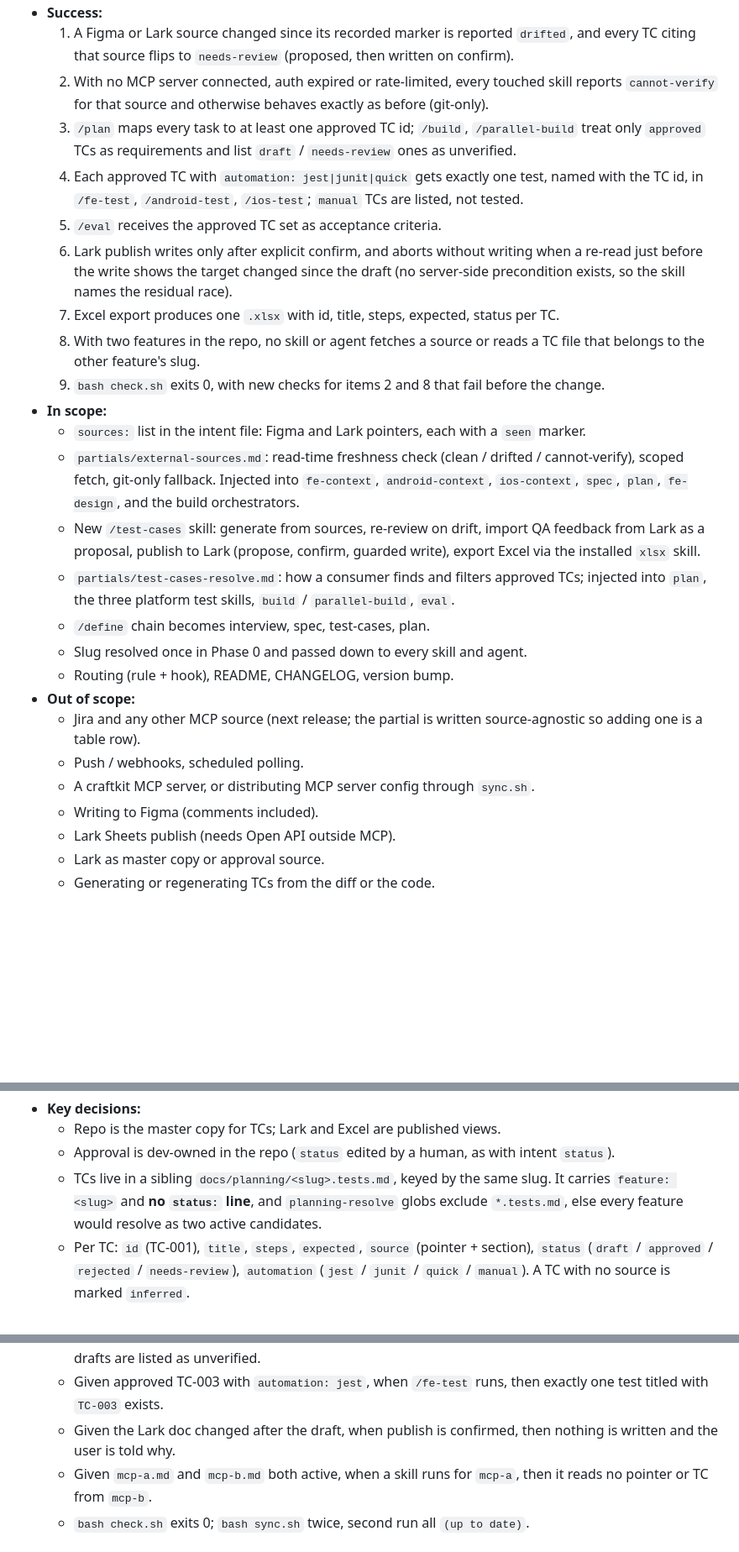
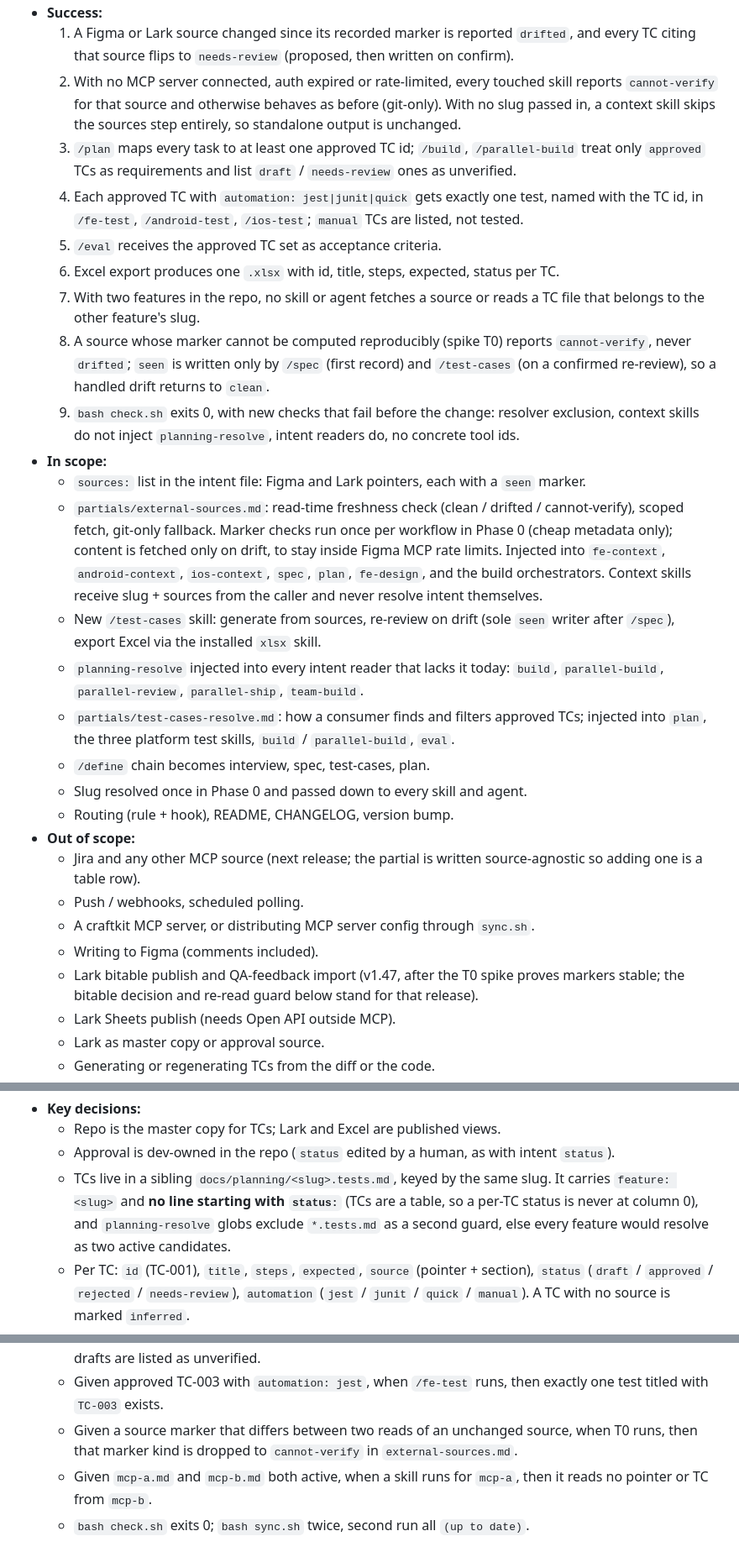
Before and after one commit to raditia/CraftKit, a Markdown page: docs/planning/mcp-context.md, 3 parts joined by grey strips. Shown at 84% size. GitHub-like rendering; blank space fills up the shorter version.

Commit message:
docs: fold plan-roaster findings into mcp-context plan
Adds the T0 hash-stability spike, assigns seen writes to /spec and
/test-cases only, injects planning-resolve into the five orchestrators
that cite it without resolving, and defers bitable publish and QA
import to v1.47.

Co-Authored-By: Claude Opus 5.5 (1M context) <noreply@anthropic.com>

```diff
--- a/docs/planning/mcp-context.md
+++ b/docs/planning/mcp-context.md
@@ -22,27 +22,34 @@ created: 2026-09-24
   1. A Figma or Lark source changed since its recorded marker is reported `drifted`, and every
      TC citing that source flips to `needs-review` (proposed, then written on confirm).
   2. With no MCP server connected, auth expired or rate-limited, every touched skill reports
-     `cannot-verify` for that source and otherwise behaves exactly as before (git-only).
+     `cannot-verify` for that source and otherwise behaves as before (git-only). With no slug
+     passed in, a context skill skips the sources step entirely, so standalone output is
+     unchanged.
   3. `/plan` maps every task to at least one approved TC id; `/build`, `/parallel-build` treat
      only `approved` TCs as requirements and list `draft` / `needs-review` ones as unverified.
   4. Each approved TC with `automation: jest|junit|quick` gets exactly one test, named with the
      TC id, in `/fe-test`, `/android-test`, `/ios-test`; `manual` TCs are listed, not tested.
   5. `/eval` receives the approved TC set as acceptance criteria.
-  6. Lark publish writes only after explicit confirm, and aborts without writing when a re-read
-     just before the write shows the target changed since the draft (no server-side
-     precondition exists, so the skill names the residual race).
-  7. Excel export produces one `.xlsx` with id, title, steps, expected, status per TC.
-  8. With two features in the repo, no skill or agent fetches a source or reads a TC file that
+  6. Excel export produces one `.xlsx` with id, title, steps, expected, status per TC.
+  7. With two features in the repo, no skill or agent fetches a source or reads a TC file that
      belongs to the other feature's slug.
-  9. `bash check.sh` exits 0, with new checks for items 2 and 8 that fail before the change.
+  8. A source whose marker cannot be computed reproducibly (spike T0) reports `cannot-verify`,
+     never `drifted`; `seen` is written only by `/spec` (first record) and `/test-cases` (on a
+     confirmed re-review), so a handled drift returns to `clean`.
+  9. `bash check.sh` exits 0, with new checks that fail before the change: resolver exclusion,
+     context skills do not inject `planning-resolve`, intent readers do, no concrete tool ids.
 - **In scope:**
   - `sources:` list in the intent file: Figma and Lark pointers, each with a `seen` marker.
   - `partials/external-sources.md`: read-time freshness check (clean / drifted /
-    cannot-verify), scoped fetch, git-only fallback. Injected into `fe-context`,
-    `android-context`, `ios-context`, `spec`, `plan`, `fe-design`, and the build orchestrators.
-  - New `/test-cases` skill: generate from sources, re-review on drift, import QA feedback from
-    Lark as a proposal, publish to Lark (propose, confirm, guarded write), export Excel via the
-    installed `xlsx` skill.
+    cannot-verify), scoped fetch, git-only fallback. Marker checks run once per workflow in
+    Phase 0 (cheap metadata only); content is fetched only on drift, to stay inside Figma MCP
+    rate limits. Injected into `fe-context`, `android-context`, `ios-context`, `spec`, `plan`,
+    `fe-design`, and the build orchestrators. Context skills receive slug + sources from the
+    caller and never resolve intent themselves.
+  - New `/test-cases` skill: generate from sources, re-review on drift (sole `seen` writer after
+    `/spec`), export Excel via the installed `xlsx` skill.
+  - `planning-resolve` injected into every intent reader that lacks it today: `build`,
+    `parallel-build`, `parallel-review`, `parallel-ship`, `team-build`.
   - `partials/test-cases-resolve.md`: how a consumer finds and filters approved TCs; injected
     into `plan`, the three platform test skills, `build` / `parallel-build`, `eval`.
   - `/define` chain becomes interview, spec, test-cases, plan.
@@ -54,6 +61,8 @@ created: 2026-09-24
   - Push / webhooks, scheduled polling.
   - A craftkit MCP server, or distributing MCP server config through `sync.sh`.
   - Writing to Figma (comments included).
+  - Lark bitable publish and QA-feedback import (v1.47, after the T0 spike proves markers
+    stable; the bitable decision and re-read guard below stand for that release).
   - Lark Sheets publish (needs Open API outside MCP).
   - Lark as master copy or approval source.
   - Generating or regenerating TCs from the diff or the code.
@@ -81,8 +90,9 @@ created: 2026-09-24
   - Repo is the master copy for TCs; Lark and Excel are published views.
   - Approval is dev-owned in the repo (`status` edited by a human, as with intent `status`).
   - TCs live in a sibling `docs/planning/<slug>.tests.md`, keyed by the same slug. It carries
-    `feature: <slug>` and **no `status:` line**, and `planning-resolve` globs exclude
-    `*.tests.md`, else every feature would resolve as two active candidates.
+    `feature: <slug>` and **no line starting with `status:`** (TCs are a table, so a per-TC
+    status is never at column 0), and `planning-resolve` globs exclude `*.tests.md` as a second
+    guard, else every feature would resolve as two active candidates.
   - Per TC: `id` (TC-001), `title`, `steps`, `expected`, `source` (pointer + section), `status`
     (`draft` / `approved` / `rejected` / `needs-review`), `automation`
     (`jest` / `junit` / `quick` / `manual`). A TC with no source is marked `inferred`.
@@ -114,8 +124,8 @@ created: 2026-09-24
     only and drafts are listed as unverified.
   - Given approved TC-003 with `automation: jest`, when `/fe-test` runs, then exactly one test
     titled with `TC-003` exists.
-  - Given the Lark doc changed after the draft, when publish is confirmed, then nothing is
-    written and the user is told why.
+  - Given a source marker that differs between two reads of an unchanged source, when T0 runs,
+    then that marker kind is dropped to `cannot-verify` in `external-sources.md`.
   - Given `mcp-a.md` and `mcp-b.md` both active, when a skill runs for `mcp-a`, then it reads no
     pointer or TC from `mcp-b`.
   - `bash check.sh` exits 0; `bash sync.sh` twice, second run all `(up to date)`.
```
Also changed, not shown: other parts of docs/planning/mcp-context.md (+21 -1 lines).
